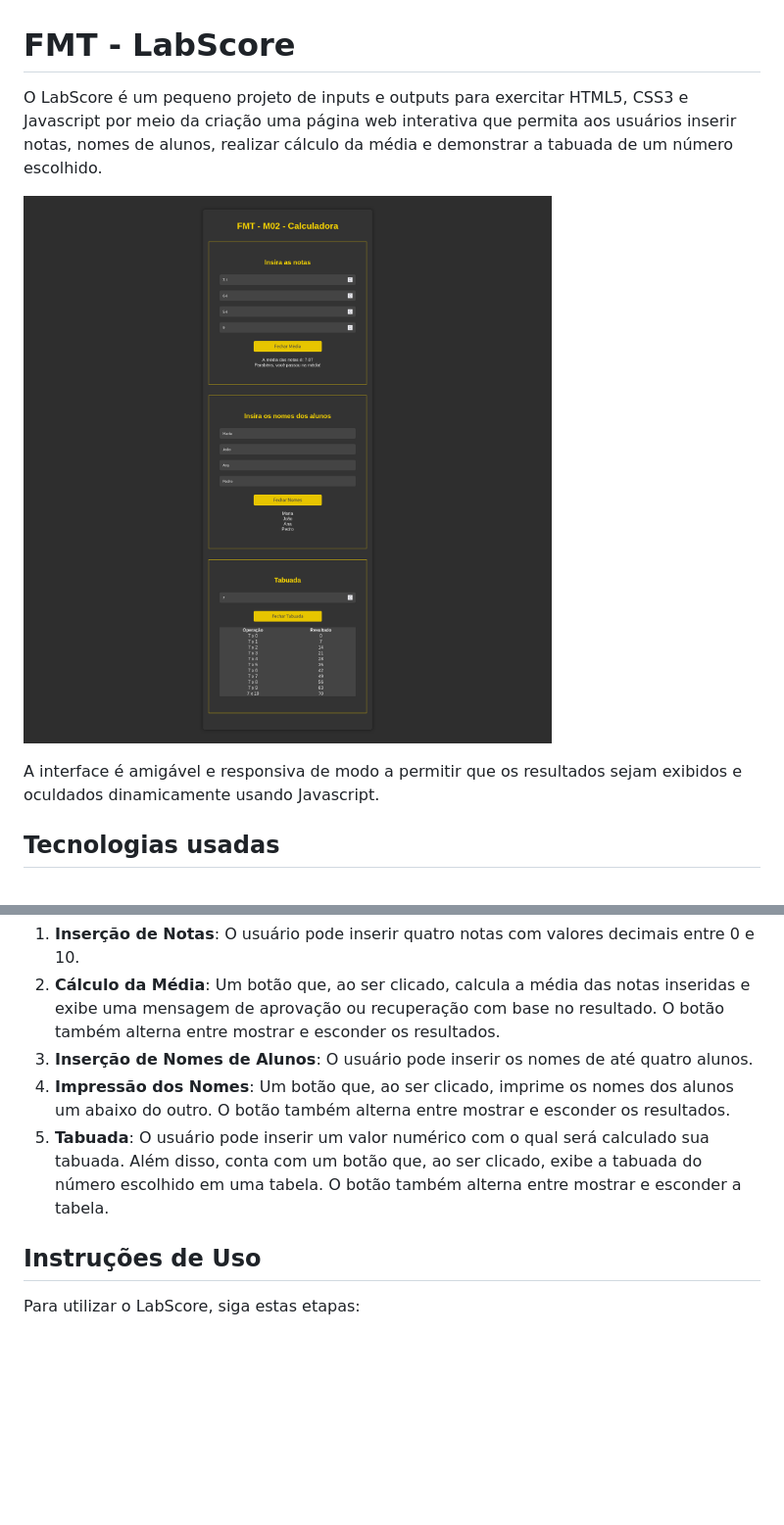
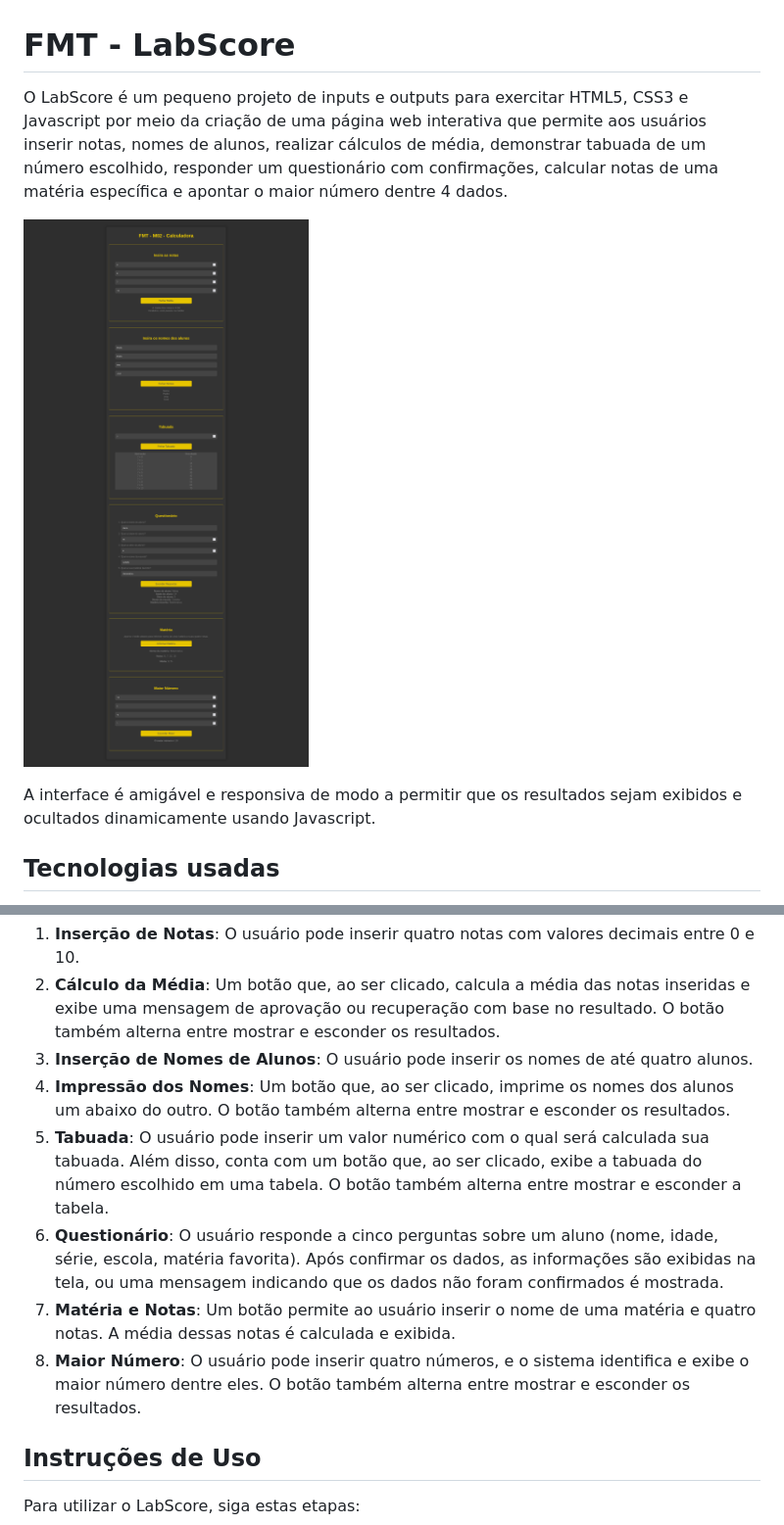
Before and after one commit to barbaracalderon/labscore, a Markdown page: README.md, 2 parts joined by grey strips. Shown: that part at 98% size. GitHub-like rendering; pictures changed too: labscore.png; blank space fills up the shorter version.

Commit message:
docs: update README.md

```diff
--- a/README.md
+++ b/README.md
@@ -1,10 +1,10 @@
 # FMT - LabScore
 
-O LabScore é um pequeno projeto de inputs e outputs para exercitar HTML5, CSS3 e Javascript por meio da criação uma página web interativa que permita aos usuários inserir notas, nomes de alunos, realizar cálculo da média e demonstrar a tabuada de um número escolhido.
+O LabScore é um pequeno projeto de inputs e outputs para exercitar HTML5, CSS3 e Javascript por meio da criação de uma página web interativa que permite aos usuários inserir notas, nomes de alunos, realizar cálculos de média, demonstrar tabuada de um número escolhido, responder um questionário com confirmações, calcular notas de uma matéria específica e apontar o maior número dentre 4 dados.
 
 ![labscore](labscore.png)
 
-A interface é amigável e responsiva de modo a permitir que os resultados sejam exibidos e oculdados dinamicamente usando Javascript.
+A interface é amigável e responsiva de modo a permitir que os resultados sejam exibidos e ocultados dinamicamente usando Javascript.
 
 ## Tecnologias usadas
 
@@ -18,7 +18,10 @@ A interface é amigável e responsiva de modo a permitir que os resultados sejam
 2. **Cálculo da Média**: Um botão que, ao ser clicado, calcula a média das notas inseridas e exibe uma mensagem de aprovação ou recuperação com base no resultado. O botão também alterna entre mostrar e esconder os resultados.
 3. **Inserção de Nomes de Alunos**: O usuário pode inserir os nomes de até quatro alunos.
 4. **Impressão dos Nomes**: Um botão que, ao ser clicado, imprime os nomes dos alunos um abaixo do outro. O botão também alterna entre mostrar e esconder os resultados.
-5. **Tabuada**: O  usuário pode inserir um valor numérico com o qual será calculado sua tabuada. Além disso, conta com um botão que, ao ser clicado, exibe a tabuada do número escolhido em uma tabela. O botão também alterna entre mostrar e esconder a tabela.
+5. **Tabuada**: O usuário pode inserir um valor numérico com o qual será calculada sua tabuada. Além disso, conta com um botão que, ao ser clicado, exibe a tabuada do número escolhido em uma tabela. O botão também alterna entre mostrar e esconder a tabela.
+6. **Questionário**: O usuário responde a cinco perguntas sobre um aluno (nome, idade, série, escola, matéria favorita). Após confirmar os dados, as informações são exibidas na tela, ou uma mensagem indicando que os dados não foram confirmados é mostrada.
+7. **Matéria e Notas**: Um botão permite ao usuário inserir o nome de uma matéria e quatro notas. A média dessas notas é calculada e exibida.
+8. **Maior Número**: O usuário pode inserir quatro números, e o sistema identifica e exibe o maior número dentre eles. O botão também alterna entre mostrar e esconder os resultados.
 
 ## Instruções de Uso
 
```
